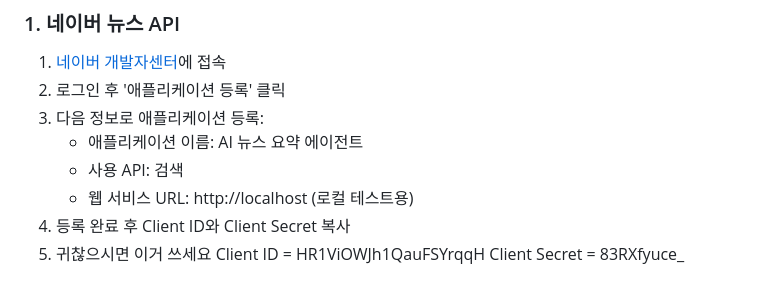
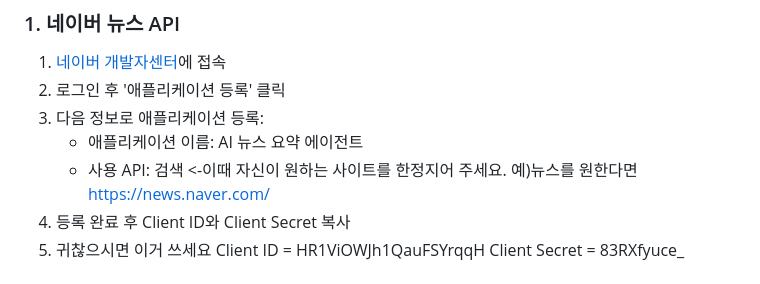
Before and after one commit to NiceTry3675/news-summarizer, a Markdown page: README.md, the part around the change. Drawn GitHub-style.

```diff
--- a/README.md
+++ b/README.md
@@ -46,8 +46,7 @@
 2. 로그인 후 '애플리케이션 등록' 클릭
 3. 다음 정보로 애플리케이션 등록:
    - 애플리케이션 이름: AI 뉴스 요약 에이전트
-   - 사용 API: 검색
-   - 웹 서비스 URL: http://localhost (로컬 테스트용)
+   - 사용 API: 검색 <-이때 자신이 원하는 사이트를 한정지어 주세요. 예)뉴스를 원한다면 https://news.naver.com/
 4. 등록 완료 후 Client ID와 Client Secret 복사
 5. 귀찮으시면 이거 쓰세요 Client ID = HR1ViOWJh1QauFSYrqqH
 Client Secret = 83RXfyuce_
```
